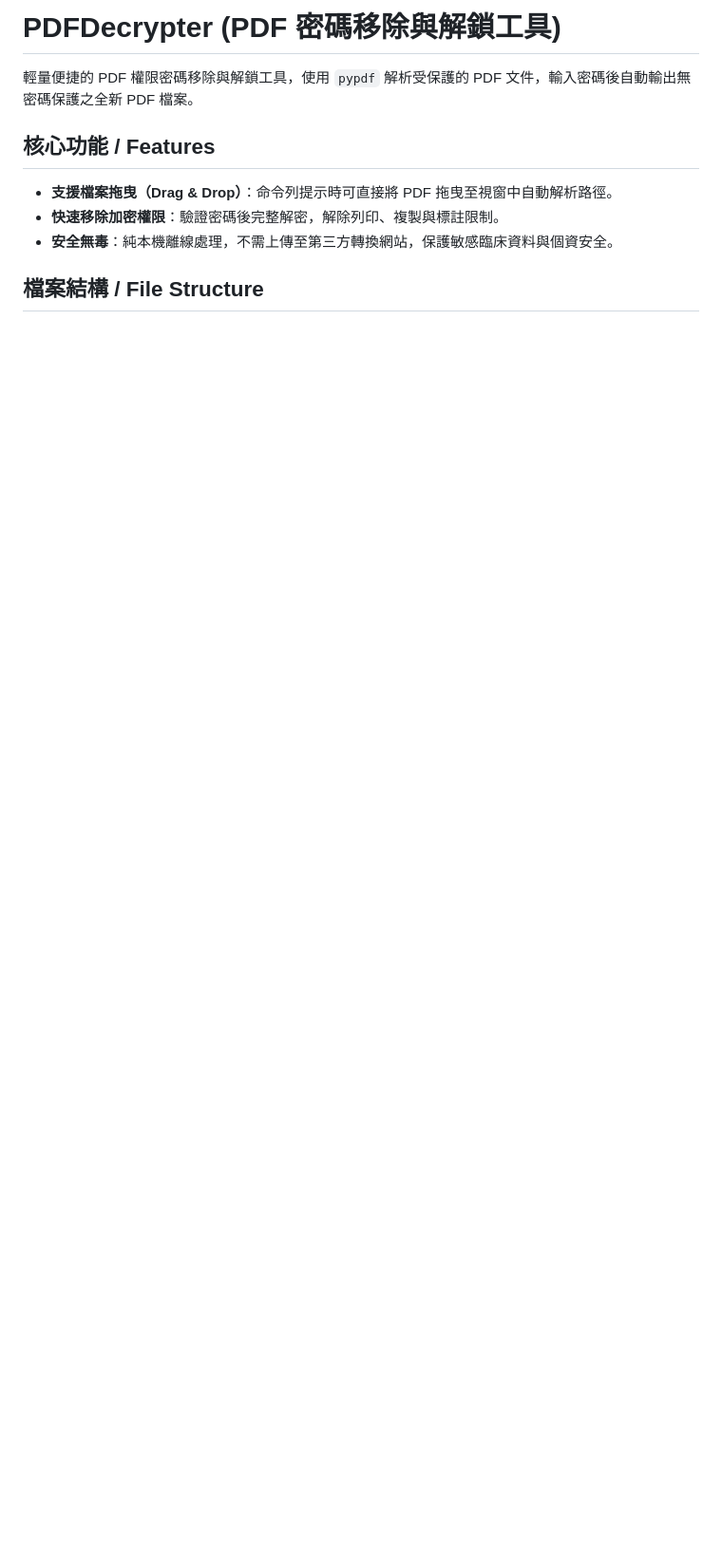
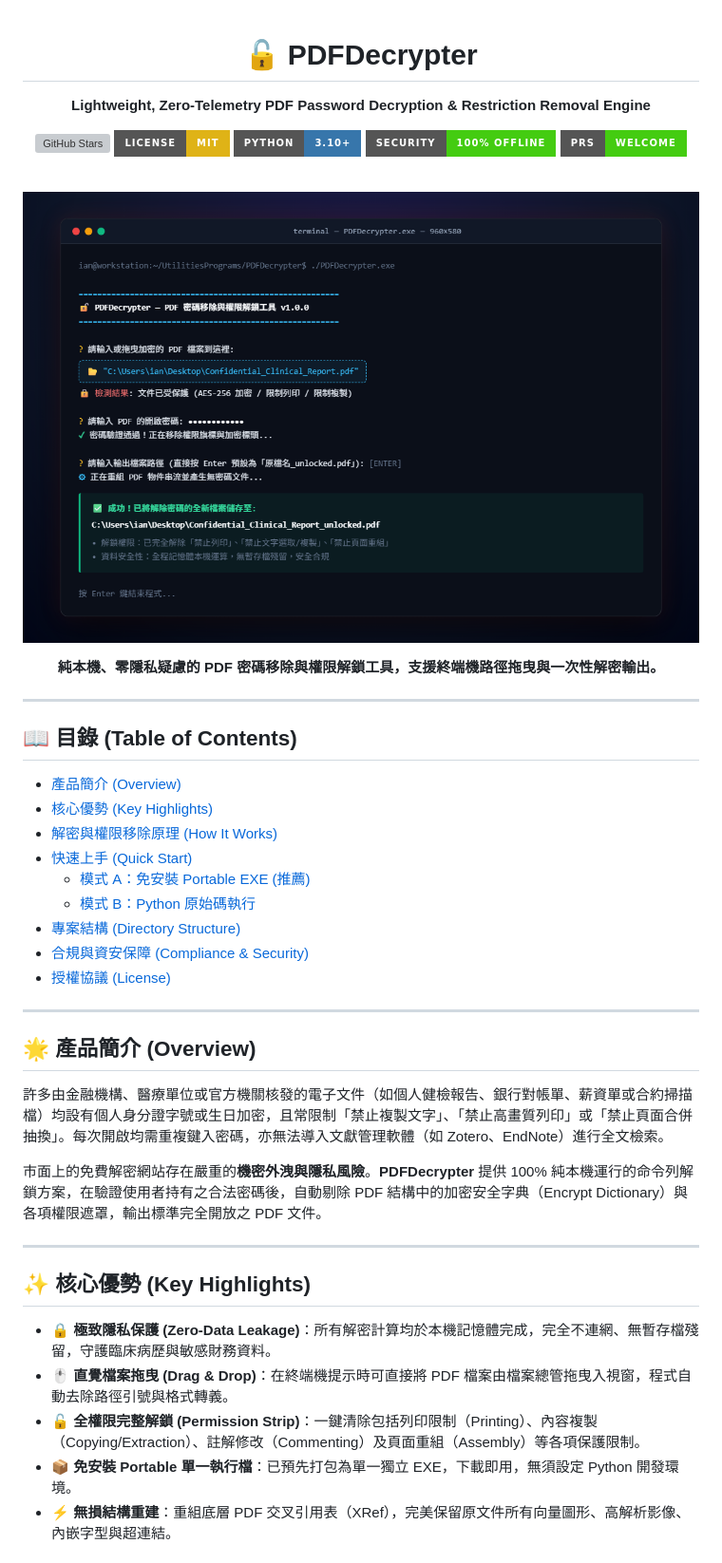
Before and after one commit to ian030590/PDFDecrypter, a Markdown page: README.md, the part around one of its changes. Shown at 95% size. Rendered like a GitHub page; pictures changed too: assets/screenshot.png (added); badges without logos; blank space fills up the shorter version; grey boxes are pictures that could not be loaded.

Commit message:
docs: modernize README with top hero execution screenshot, github badges, and enterprise architecture

```diff
--- a/README.md
+++ b/README.md
@@ -1,11 +1,56 @@
-# PDFDecrypter (PDF 密碼移除與解鎖工具)
+<div align="center">
 
-輕量便捷的 PDF 權限密碼移除與解鎖工具，使用 `pypdf` 解析受保護的 PDF 文件，輸入密碼後自動輸出無密碼保護之全新 PDF 檔案。
+# 🔓 PDFDecrypter
 
-## 核心功能 / Features
+**Lightweight, Zero-Telemetry PDF Password Decryption & Restriction Removal Engine**
 
-- **支援檔案拖曳（Drag & Drop）**：命令列提示時可直接將 PDF 拖曳至視窗中自動解析路徑。
-- **快速移除加密權限**：驗證密碼後完整解密，解除列印、複製與標註限制。
-- **安全無毒**：純本機離線處理，不需上傳至第三方轉換網站，保護敏感臨床資料與個資安全。
+[![GitHub Stars](https://img.shields.io/github/stars/ian030590/PDFDecrypter?style=for-the-badge&logo=github&color=5865F2)](https://github.com/ian030590/PDFDecrypter/stargazers)
+[![License: MIT](https://img.shields.io/badge/License-MIT-yellow.svg?style=for-the-badge)](https://opensource.org/licenses/MIT)
+[![Python Version](https://img.shields.io/badge/Python-3.10%2B-3776AB.svg?style=for-the-badge&logo=python&logoColor=white)](https://www.python.org/)
+[![Security: 100% Offline](https://img.shields.io/badge/Security-100%25%20Offline-success.svg?style=for-the-badge)](https://github.com/ian030590/PDFDecrypter)
+[![PRs Welcome](https://img.shields.io/badge/PRs-welcome-brightgreen.svg?style=for-the-badge)](https://github.com/ian030590/PDFDecrypter/pulls)
 
-## 檔案結構 / File Structure
+<br />
+
+<p align="center">
+  <img src="assets/screenshot.png" alt="PDFDecrypter CLI Execution Preview" width="880" />
+</p>
+
+<p align="center">
+  <b>純本機、零隱私疑慮的 PDF 密碼移除與權限解鎖工具，支援終端機路徑拖曳與一次性解密輸出。</b>
+</p>
+
+</div>
+
+---
+
+## 📖 目錄 (Table of Contents)
+
+- [產品簡介 (Overview)](#-產品簡介-overview)
+- [核心優勢 (Key Highlights)](#-核心優勢-key-highlights)
+- [解密與權限移除原理 (How It Works)](#-解密與權限移除原理-how-it-works)
+- [快速上手 (Quick Start)](#-快速上手-quick-start)
+  - [模式 A：免安裝 Portable EXE (推薦)](#模式-a免安裝-portable-exe-推薦)
+  - [模式 B：Python 原始碼執行](#模式-bpython-原始碼執行)
+- [專案結構 (Directory Structure)](#-專案結構-directory-structure)
+- [合規與資安保障 (Compliance & Security)](#-合規與資安保障-compliance--security)
+- [授權協議 (License)](#-授權協議-license)
+
+---
+
+## 🌟 產品簡介 (Overview)
+
+許多由金融機構、醫療單位或官方機關核發的電子文件（如個人健檢報告、銀行對帳單、薪資單或合約掃描檔）均設有個人身分證字號或生日加密，且常限制「禁止複製文字」、「禁止高畫質列印」或「禁止頁面合併抽換」。每次開啟均需重複鍵入密碼，亦無法導入文獻管理軟體（如 Zotero、EndNote）進行全文檢索。
+
+市面上的免費解密網站存在嚴重的**機密外洩與隱私風險**。**PDFDecrypter** 提供 100% 純本機運行的命令列解鎖方案，在驗證使用者持有之合法密碼後，自動剔除 PDF 結構中的加密安全字典（Encrypt Dictionary）與各項權限遮罩，輸出標準完全開放之 PDF 文件。
+
+---
+
+## ✨ 核心優勢 (Key Highlights)
+
+- 🔒 **極致隱私保護 (Zero-Data Leakage)**：所有解密計算均於本機記憶體完成，完全不連網、無暫存檔殘留，守護臨床病歷與敏感財務資料。
+- 🖱️ **直覺檔案拖曳 (Drag & Drop)**：在終端機提示時可直接將 PDF 檔案由檔案總管拖曳入視窗，程式自動去除路徑引號與格式轉義。
+- 🔓 **全權限完整解鎖 (Permission Strip)**：一鍵清除包括列印限制（Printing）、內容複製（Copying/Extraction）、註解修改（Commenting）及頁面重組（Assembly）等各項保護限制。
+- 📦 **免安裝 Portable 單一執行檔**：已預先打包為單一獨立 EXE，下載即用，無須設定 Python 開發環境。
+- ⚡ **無損結構重建**：重組底層 PDF 交叉引用表（XRef），完美保留原文件所有向量圖形、高解析影像、內嵌字型與超連結。
+
```
Also changed, not shown: other parts of README.md (+75 -11 lines).
